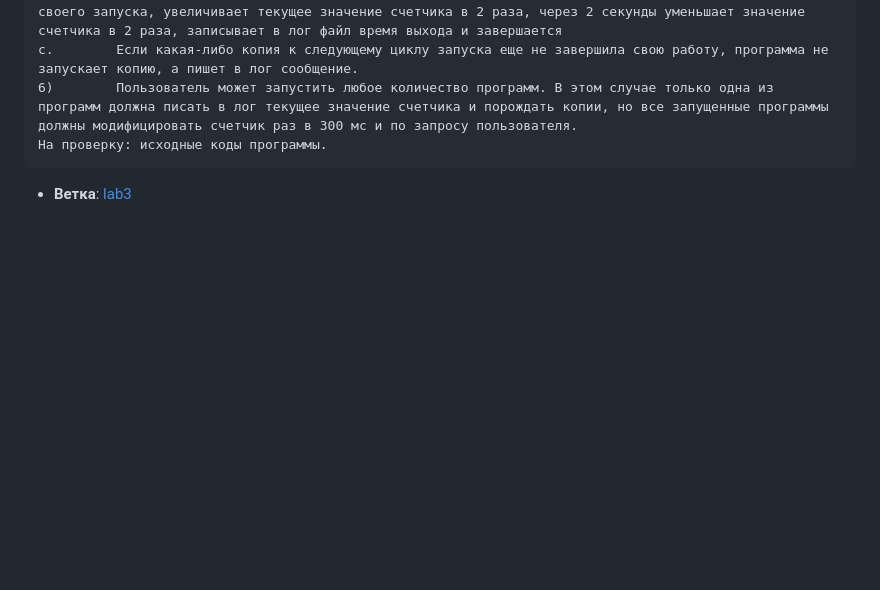
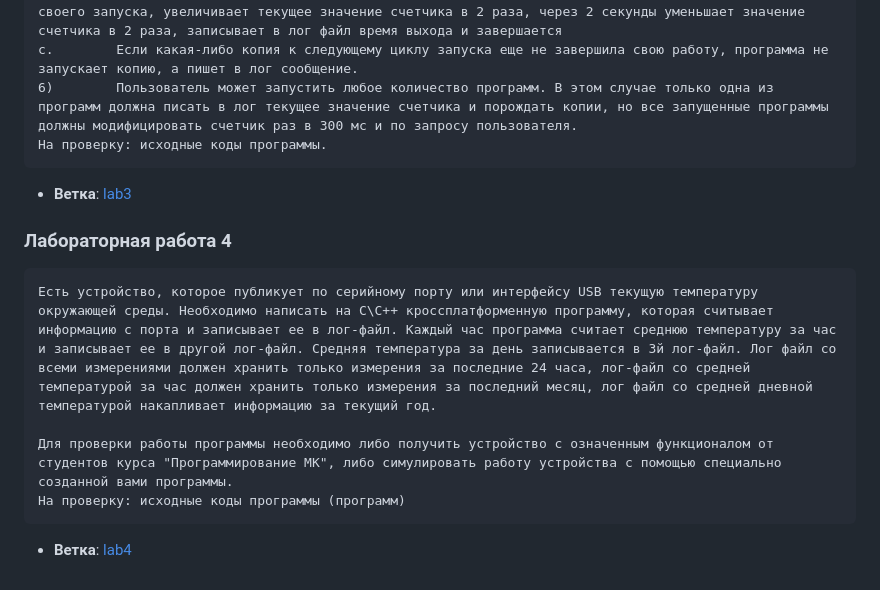
Before and after one commit to Simoffsky/Operating-System-Labs, a Markdown page: README.md, the part around the change. Drawn GitHub-style; blank space fills up the shorter version.

Commit message:
Добавил 4 лабу

````diff
--- a/README.md
+++ b/README.md
@@ -41,3 +41,13 @@ c.        Если какая-либо копия к следующему цик
 ```
 
 - **Ветка**: [lab3](https://github.com/Simoffsky/Operating-System-Labs/tree/lab3)
+
+### Лабораторная работа 4
+```
+Есть устройство, которое публикует по серийному порту или интерфейсу USB текущую температуру окружающей среды. Необходимо написать на C\C++ кроссплатформенную программу, которая считывает информацию с порта и записывает ее в лог-файл. Каждый час программа считает среднюю температуру за час и записывает ее в другой лог-файл. Средняя температура за день записывается в 3й лог-файл. Лог файл со всеми измерениями должен хранить только измерения за последние 24 часа, лог-файл со средней температурой за час должен хранить только измерения за последний месяц, лог файл со средней дневной температурой накапливает информацию за текущий год.
+
+Для проверки работы программы необходимо либо получить устройство с означенным функционалом от студентов курса "Программирование МК", либо симулировать работу устройства с помощью специально созданной вами программы.
+На проверку: исходные коды программы (программ)
+```
+
+- **Ветка**: [lab4](https://github.com/Simoffsky/Operating-System-Labs/tree/lab4)
````
